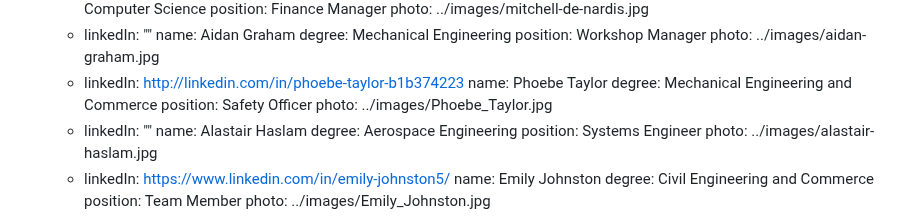
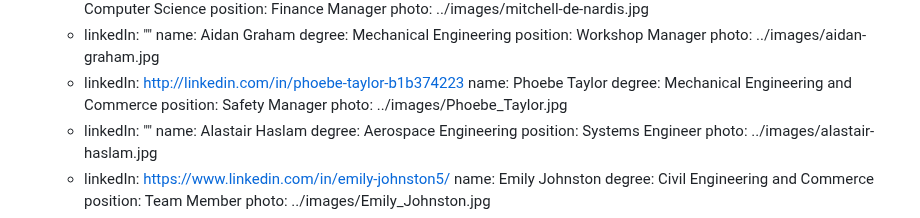
Before and after one commit to monash-human-power/MHP-website, a Markdown page: src/markdown/team.md, the part around the change. Drawn GitHub-style.

Commit message:
Automatically generated. Merged on Netlify CMS
Force merge of:
* "src/markdown/team.md"

```diff
--- a/src/markdown/team.md
+++ b/src/markdown/team.md
@@ -329,7 +329,7 @@ subteam:
       - linkedIn: http://linkedin.com/in/phoebe-taylor-b1b374223
         name: Phoebe Taylor
         degree: Mechanical Engineering and Commerce
-        position: Safety Officer
+        position: Safety Manager
         photo: ../images/Phoebe_Taylor.jpg
       - linkedIn: ""
         name: Alastair Haslam
```
